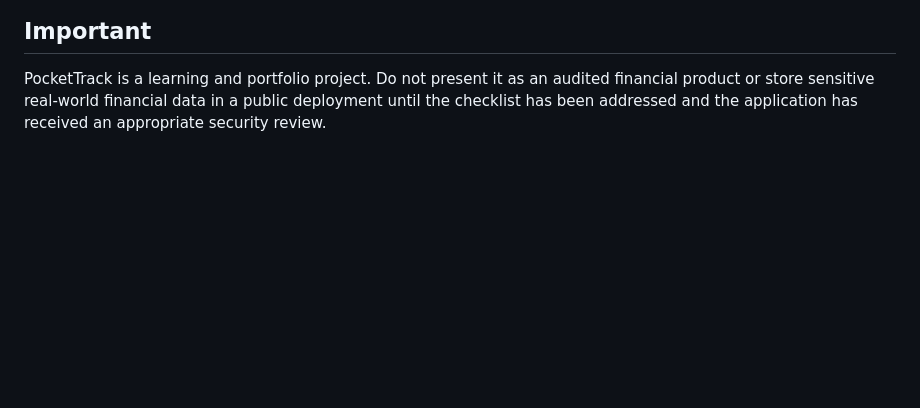
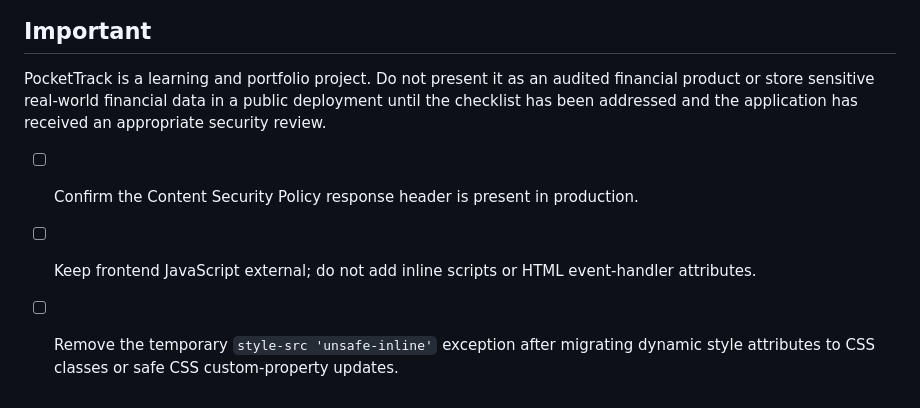
Before and after one commit to gigantic009/pockettrack-expense-tracker, a Markdown page: docs/DEPLOYMENT_CHECKLIST.md, the part around the change. Rendered like a GitHub page; blank space fills up the shorter version.

Commit message:
Add Content Security Policy deployment checks

```diff
--- a/docs/DEPLOYMENT_CHECKLIST.md
+++ b/docs/DEPLOYMENT_CHECKLIST.md
@@ -43,3 +43,8 @@ Do not run multiple application instances against a local SQLite file on ordinar
 ## Important
 
 PocketTrack is a learning and portfolio project. Do not present it as an audited financial product or store sensitive real-world financial data in a public deployment until the checklist has been addressed and the application has received an appropriate security review.
+
+
+- [ ] Confirm the Content Security Policy response header is present in production.
+- [ ] Keep frontend JavaScript external; do not add inline scripts or HTML event-handler attributes.
+- [ ] Remove the temporary `style-src 'unsafe-inline'` exception after migrating dynamic style attributes to CSS classes or safe CSS custom-property updates.
```
